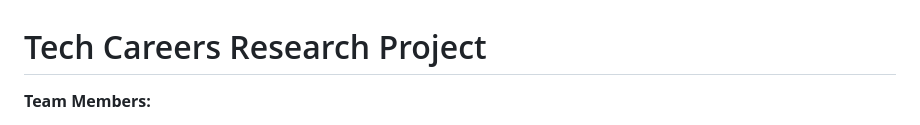
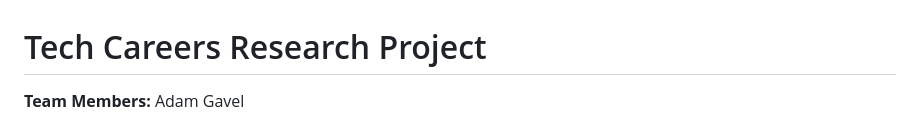
Before and after one commit to mc-agavel27/SEWD1JavaScript, a Markdown page: careerResearchProject/CareerResearchProject.md, the part around one of its changes. Rendered like a GitHub page.

```diff
--- a/careerResearchProject/CareerResearchProject.md
+++ b/careerResearchProject/CareerResearchProject.md
@@ -1,4 +1,4 @@
 # Tech Careers Research Project
 
-**Team Members:**
+**Team Members:** Adam Gavel
 
```
Also changed, not shown: other parts of careerResearchProject/CareerResearchProject.md (+1 -1 lines).
